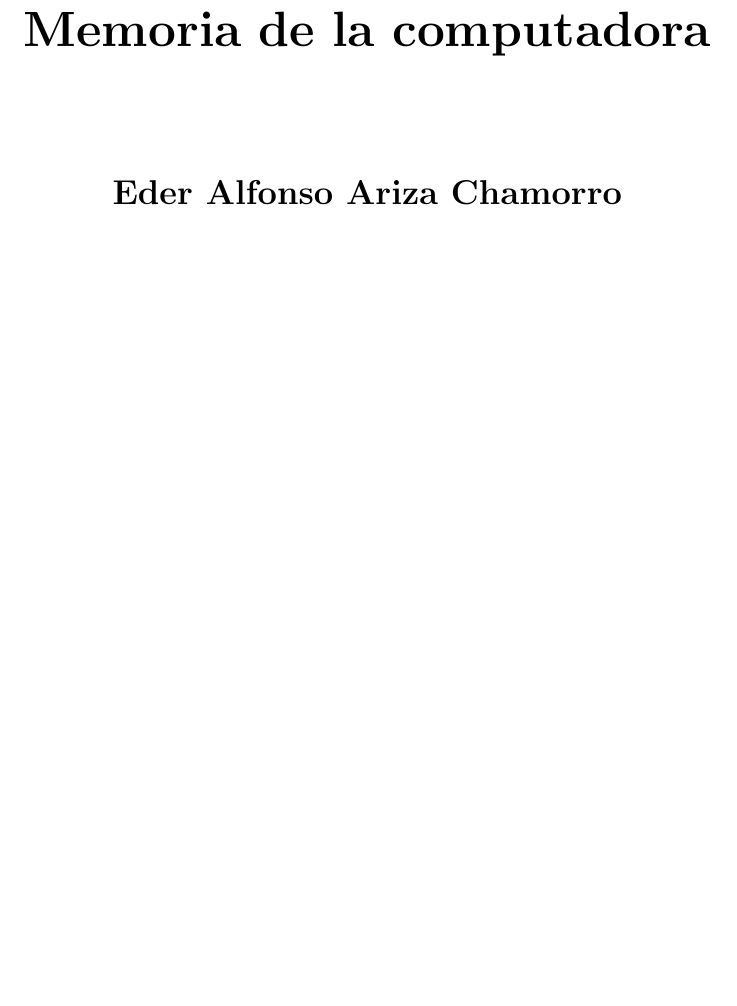
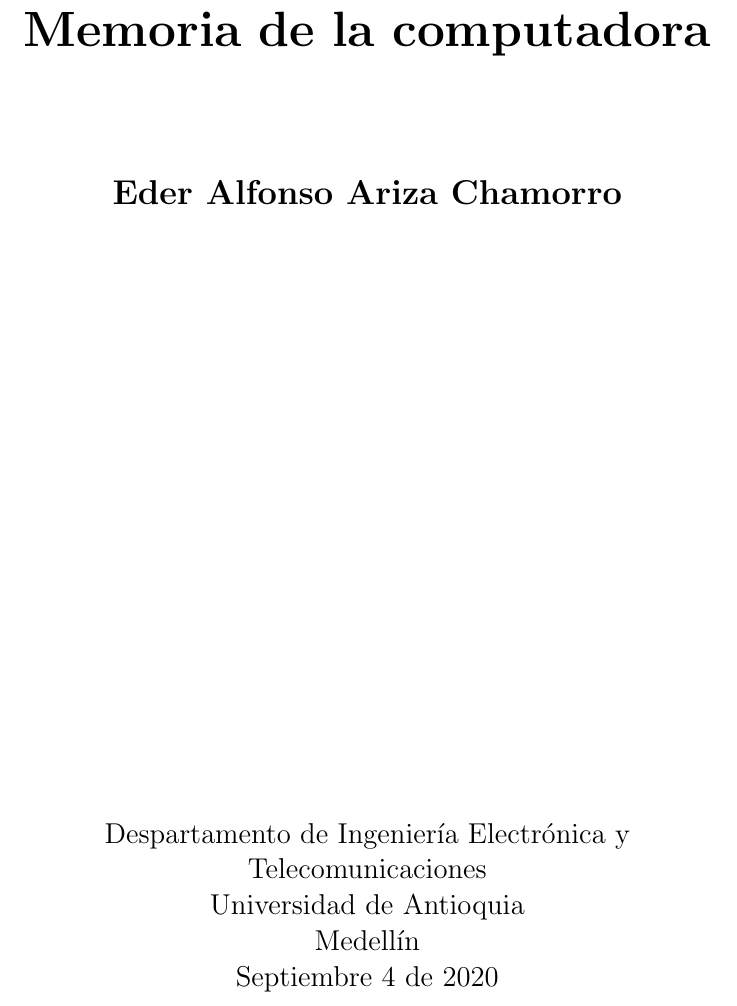
Before and after one commit to ederariza/Memoria-de-la-computadora, a LaTeX document (main.tex): part of the page, cut so that both start at the same text, the shorter picture padded with empty space. Compiled offline with pdfLaTeX.

Commit message:
Tipo de letra de la carrera - universidad - lugar de residencia y fecha

```diff
--- a/main.tex
+++ b/main.tex
@@ -22,6 +22,12 @@
 
     	\vfill
 
+    	\Large
+    	Despartamento de Ingeniería Electrónica y Telecomunicaciones\\
+    	Universidad de Antioquia\\
+    	Medellín\\
+    	Septiembre 4 de 2020
+
 	\end{center}
 \end{titlepage}
 \end{document}
```
